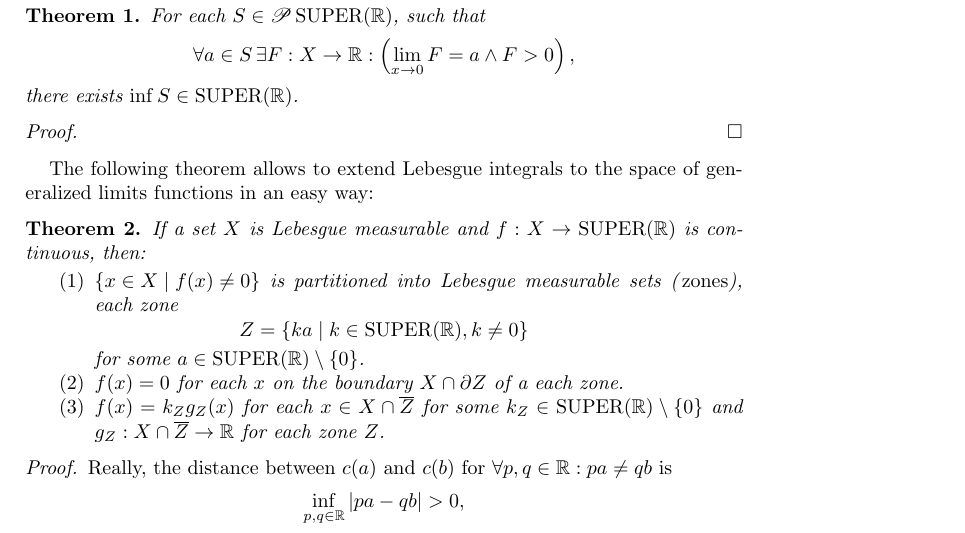
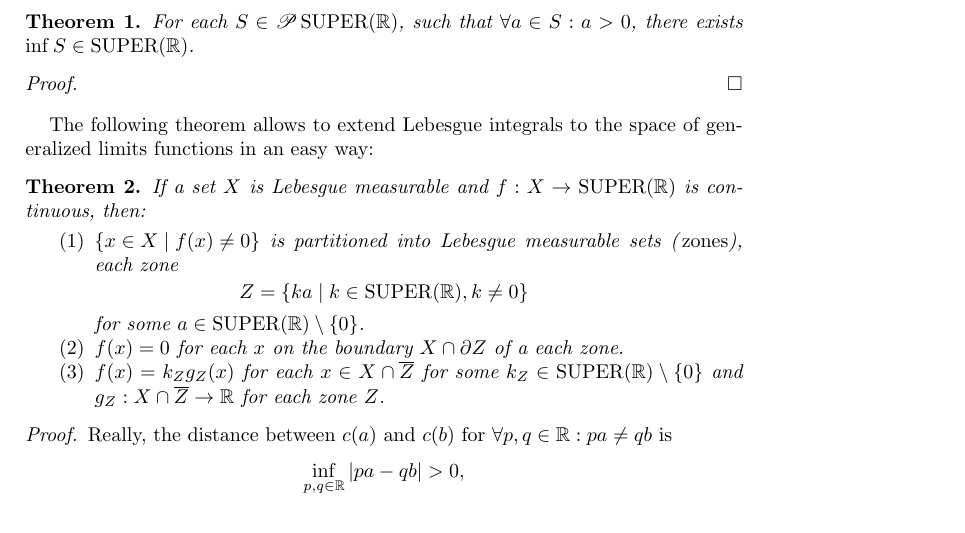
Before and after one commit to vporton/navier-stokes, a LaTeX paper (solution.tex): part of page 2 of 7, cut so that both start at the same text. Compiled offline with pdfLaTeX.

Commit message:
shorten theorem formulation

```diff
--- a/solution.tex
+++ b/solution.tex
@@ -90,7 +90,7 @@ Transitivity and an\-ti-ref\-le\-xi\-vi\-ty are obvious. For antisymmetry, let $
 \end{proof}
 
 \begin{thm}
-For each $S\in\subsets\SUPER(\mathbb{R})$, such that \[ \forall a\in S\,\exists F:X\to\mathbb{R}:\left(\lim_{x \to 0}F=a\land F>0\right), \] there exists $\inf S\in\SUPER(\mathbb{R})$.
+For each $S\in\subsets\SUPER(\mathbb{R})$, such that $\forall a\in S:a>0$, there exists $\inf S\in\SUPER(\mathbb{R})$.
 \end{thm}
 
 \begin{proof}
```
